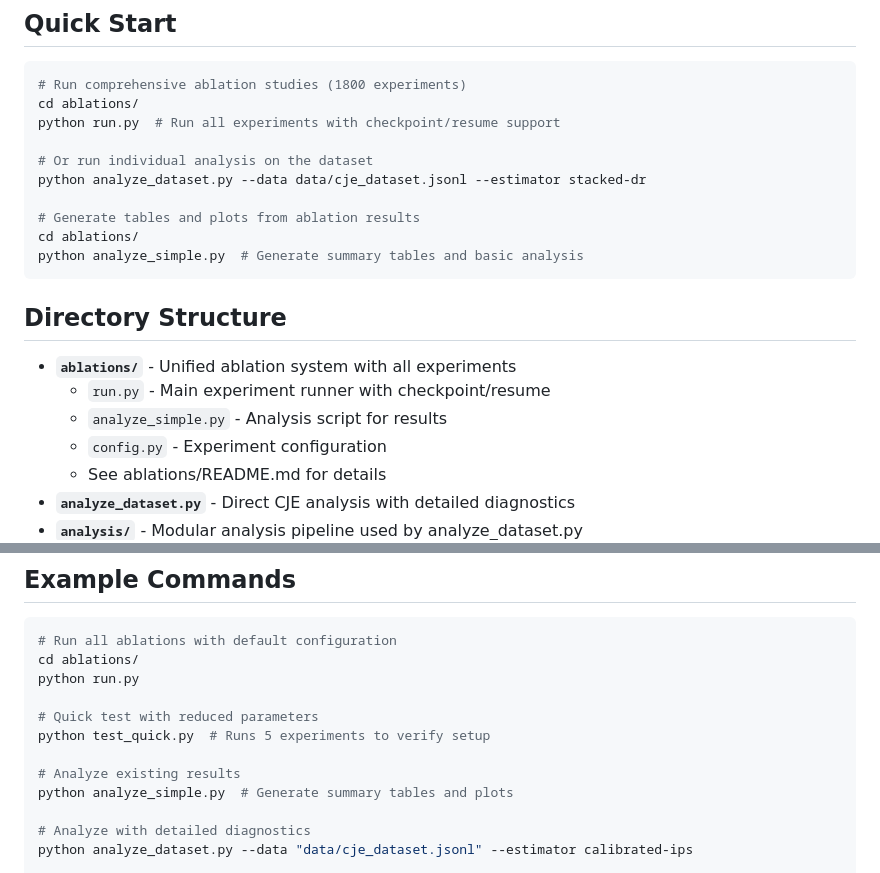
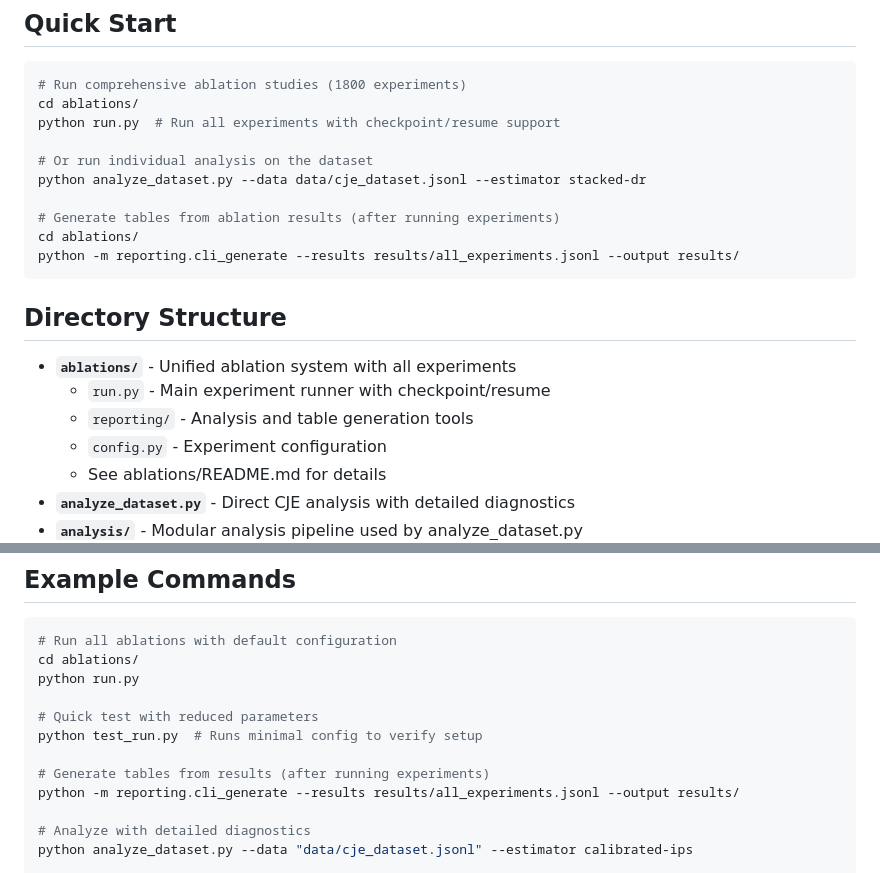
Before and after one commit to cimo-labs/cje-arena-experiments, a Markdown page: README.md, 2 parts joined by grey strips. GitHub-like rendering.

Commit message:
Fix broken script references in README
- analyze_simple.py → reporting.cli_generate (actual module)
- test_quick.py → test_run.py (actual script name)

🤖 Generated with [Claude Code](https://claude.com/claude-code)

Co-Authored-By: Claude <noreply@anthropic.com>

````diff
--- a/README.md
+++ b/README.md
@@ -40,16 +40,16 @@ python run.py  # Run all experiments with checkpoint/resume support
 # Or run individual analysis on the dataset
 python analyze_dataset.py --data data/cje_dataset.jsonl --estimator stacked-dr
 
-# Generate tables and plots from ablation results
+# Generate tables from ablation results (after running experiments)
 cd ablations/
-python analyze_simple.py  # Generate summary tables and basic analysis
+python -m reporting.cli_generate --results results/all_experiments.jsonl --output results/
 ```
 
 ## Directory Structure
 
 - **`ablations/`** - Unified ablation system with all experiments
   - `run.py` - Main experiment runner with checkpoint/resume
-  - `analyze_simple.py` - Analysis script for results
+  - `reporting/` - Analysis and table generation tools
   - `config.py` - Experiment configuration
   - See ablations/README.md for details
 - **`analyze_dataset.py`** - Direct CJE analysis with detailed diagnostics
@@ -124,10 +124,10 @@ cd ablations/
 python run.py
 
 # Quick test with reduced parameters
-python test_quick.py  # Runs 5 experiments to verify setup
+python test_run.py  # Runs minimal config to verify setup
 
-# Analyze existing results
-python analyze_simple.py  # Generate summary tables and plots
+# Generate tables from results (after running experiments)
+python -m reporting.cli_generate --results results/all_experiments.jsonl --output results/
 
 # Analyze with detailed diagnostics
 python analyze_dataset.py --data "data/cje_dataset.jsonl" --estimator calibrated-ips
````
